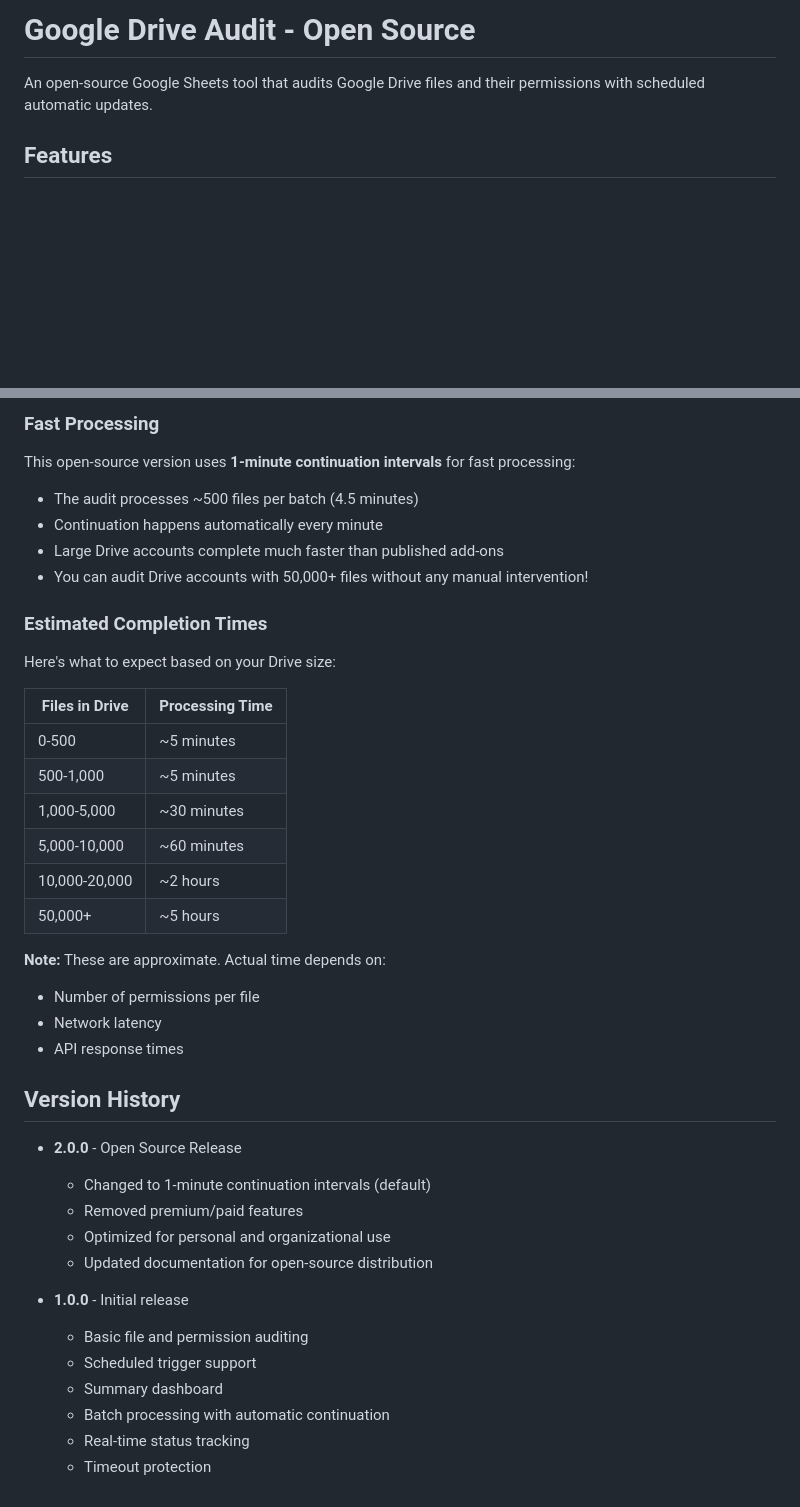
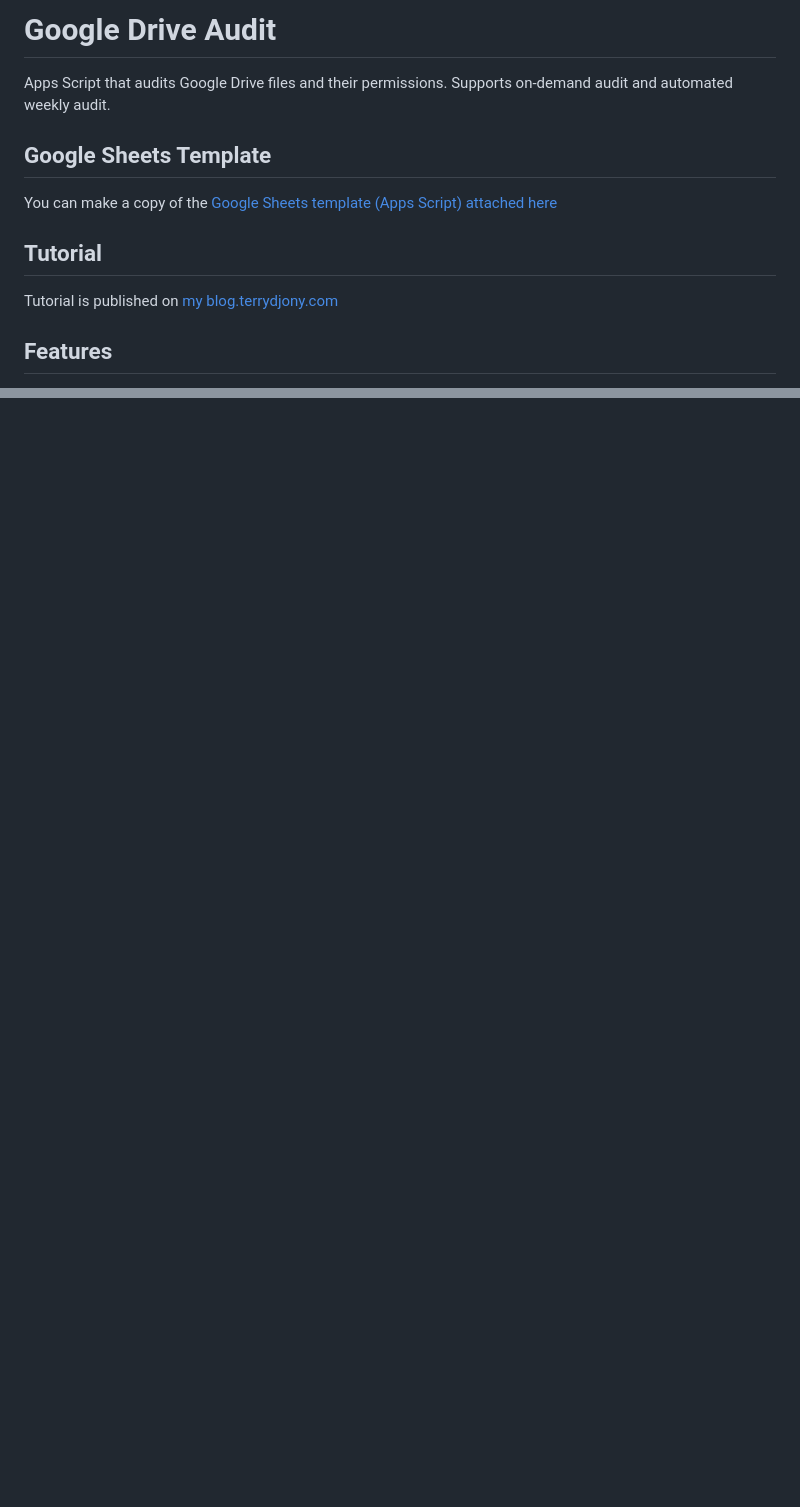
Before and after one commit to terryds/google-drive-audit-permissions, a Markdown page: README.md, 2 parts joined by grey strips. Rendered like a GitHub page; blank space fills up the shorter version.

```diff
--- a/README.md
+++ b/README.md
@@ -1,6 +1,16 @@
-# Google Drive Audit - Open Source
+# Google Drive Audit
 
-An open-source Google Sheets tool that audits Google Drive files and their permissions with scheduled automatic updates.
+Apps Script that audits Google Drive files and their permissions. Supports on-demand audit and automated weekly audit.
+
+## Google Sheets Template
+
+You can make a copy of the [Google Sheets template (Apps Script) attached here](https://docs.google.com/spreadsheets/d/1VI-VmzdH_SsbTEF5CN9dao0L84u56LqJFI3RshIotqg/copy)
+
+
+## Tutorial
+
+Tutorial is published on [my blog.terrydjony.com](https://blog.terrydjony.com/google-drive-audit-access-permissions/)
+
 
 ## Features
 
@@ -263,41 +204,0 @@ The tool uses an intelligent batch processing system to handle Drive accounts of
-### Fast Processing
-
-This open-source version uses **1-minute continuation intervals** for fast processing:
-- The audit processes ~500 files per batch (4.5 minutes)
-- Continuation happens automatically every minute
-- Large Drive accounts complete much faster than published add-ons
-- You can audit Drive accounts with 50,000+ files without any manual intervention!
-
-### Estimated Completion Times
-
-Here's what to expect based on your Drive size:
-
-| Files in Drive | Processing Time |
-|---------------|-----------------|
-| 0-500         | ~5 minutes      |
-| 500-1,000     | ~5 minutes      |
-| 1,000-5,000   | ~30 minutes     |
-| 5,000-10,000  | ~60 minutes     |
-| 10,000-20,000 | ~2 hours        |
-| 50,000+       | ~5 hours        |
-
-**Note:** These are approximate. Actual time depends on:
-- Number of permissions per file
-- Network latency
-- API response times
-
-## Version History
-
-- **2.0.0** - Open Source Release
-  - Changed to 1-minute continuation intervals (default)
-  - Removed premium/paid features
-  - Optimized for personal and organizational use
-  - Updated documentation for open-source distribution
-
-- **1.0.0** - Initial release
-  - Basic file and permission auditing
-  - Scheduled trigger support
-  - Summary dashboard
-  - Batch processing with automatic continuation
-  - Real-time status tracking
-  - Timeout protection
```
Also changed, not shown: other parts of README.md (+0 -68 lines).
